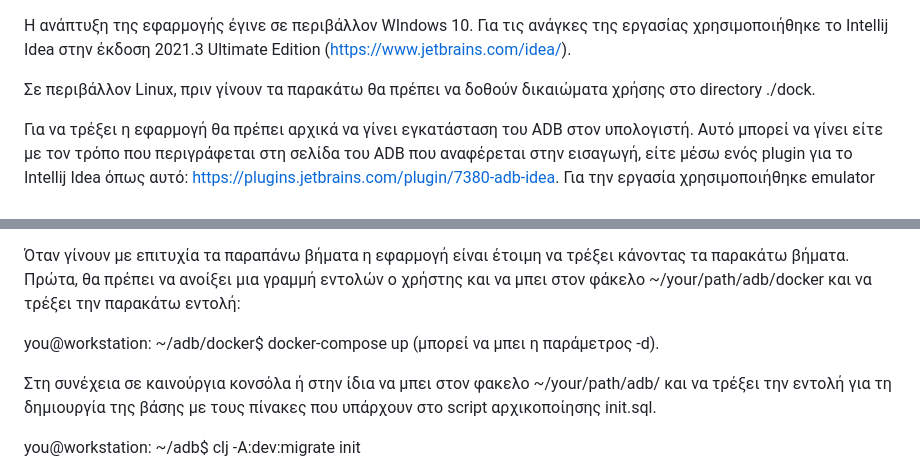
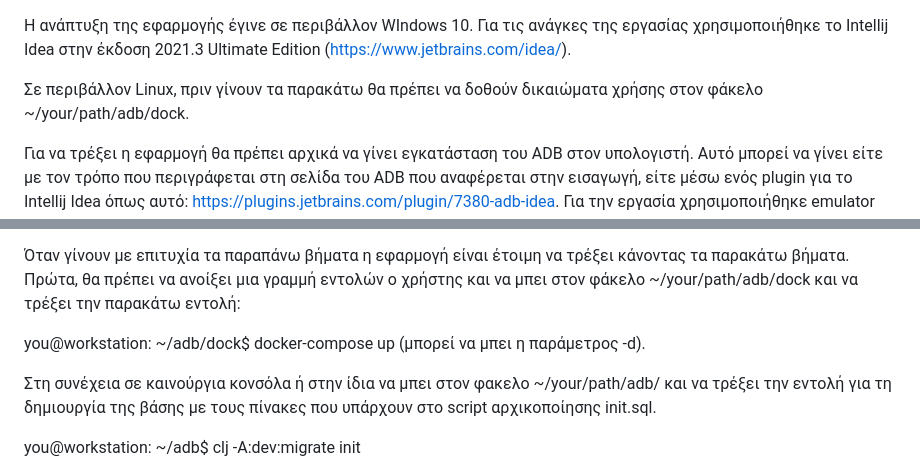
Before and after one commit to ppliatsik/adb, a Markdown page: README.md, 2 parts joined by grey strips. Rendered like a GitHub page.

```diff
--- a/README.md
+++ b/README.md
@@ -1,6 +1,6 @@
 Η ανάπτυξη της εφαρμογής έγινε σε περιβάλλον WIndows 10. Για τις ανάγκες της εργασίας χρησιμοποιήθηκε το Intellij Idea στην έκδοση 2021.3 Ultimate Edition (https://www.jetbrains.com/idea/).
 
-Σε περιβάλλον Linux, πριν γίνουν τα παρακάτω θα πρέπει να δοθούν δικαιώματα χρήσης στο directory ./dock.
+Σε περιβάλλον Linux, πριν γίνουν τα παρακάτω θα πρέπει να δοθούν δικαιώματα χρήσης στον φάκελο ~/your/path/adb/dock.
 
 Για να τρέξει η εφαρμογή θα πρέπει αρχικά να γίνει εγκατάσταση του ADB στον υπολογιστή. Αυτό μπορεί να γίνει είτε με τον τρόπο που περιγράφεται στη σελίδα του ADB που αναφέρεται στην εισαγωγή,
 είτε μέσω ενός plugin για το Intellij Idea όπως αυτό: https://plugins.jetbrains.com/plugin/7380-adb-idea. Για την εργασία χρησιμοποιήθηκε emulator ως συσκευή Android.
@@ -13,9 +13,9 @@
 Περισσότερες πληροφορίες για τη γλώσσα Clojure και την ClojureScript εδώ https://clojure.org/  και εδώ https://clojurescript.org/  αντίστοιχα.
 
 Όταν γίνουν με επιτυχία τα παραπάνω βήματα η εφαρμογή είναι έτοιμη να τρέξει κάνοντας τα παρακάτω βήματα.
-Πρώτα, θα πρέπει να ανοίξει μια γραμμή εντολών ο χρήστης και να μπει στον φάκελο ~/your/path/adb/docker και να τρέξει την παρακάτω εντολή:
+Πρώτα, θα πρέπει να ανοίξει μια γραμμή εντολών ο χρήστης και να μπει στον φάκελο ~/your/path/adb/dock και να τρέξει την παρακάτω εντολή:
 
-you@workstation: ~/adb/docker$ docker-compose up (μπορεί να μπει η παράμετρος -d).
+you@workstation: ~/adb/dock$ docker-compose up (μπορεί να μπει η παράμετρος -d).
 
 Στη συνέχεια σε καινούργια κονσόλα ή στην ίδια να μπει στον φακελο ~/your/path/adb/ και να τρέξει την εντολή για τη δημιουργία της βάσης με τους πίνακες που υπάρχουν στο script αρχικοποίησης init.sql.
 
```
